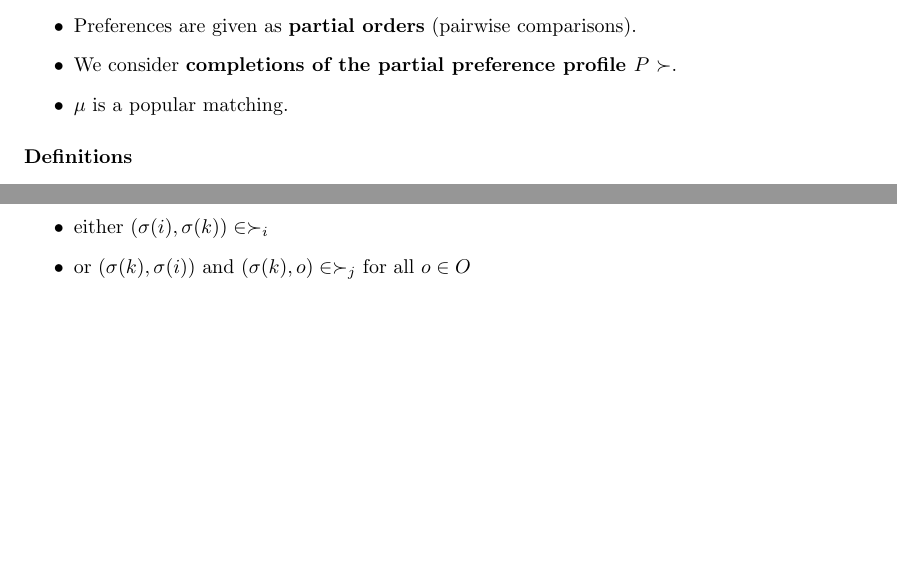
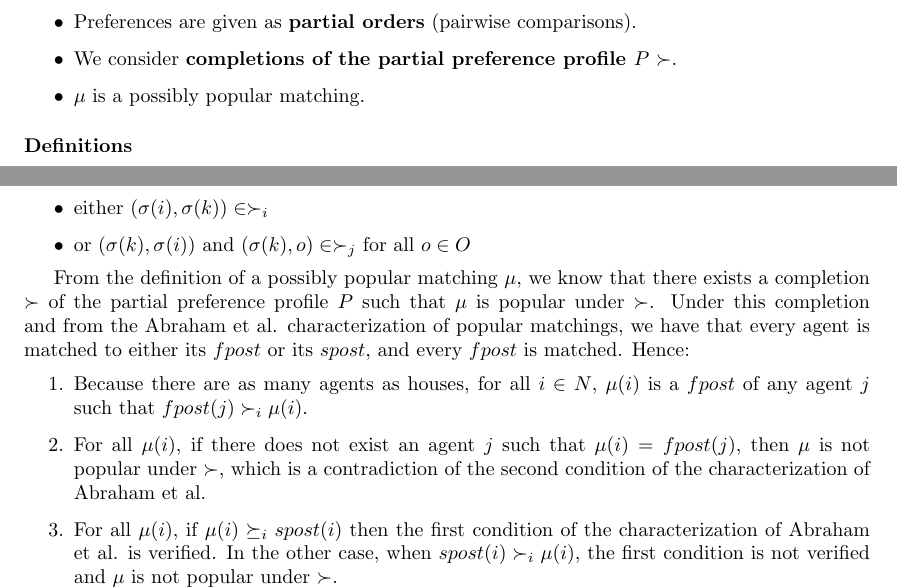
Before and after one commit to anaellewilczynski/ter-julie, a LaTeX document (PseudoCode.tex): two parts of page 9 of 9, joined at a grey line, cut so that both start at the same text, the shorter picture padded with empty space. Compiled offline with pdfLaTeX.

Commit message:
Reflection - proof construct a completion given a possibly popular matching

```diff
--- a/PseudoCode.tex
+++ b/PseudoCode.tex
@@ -520,7 +520,7 @@ This proves the desired property.
     \item We assume a \textbf{perfect matching}: $|N| = |O|$ and all agents/objects are matched.
     \item Preferences are given as \textbf{partial orders} (pairwise comparisons).
     \item We consider \textbf{completions of the partial preference profile $P$} $\succ$.
-    \item $\mu$ is a popular matching.
+    \item $\mu$ is a possibly popular matching.
 \end{itemize}
 
 \paragraph{Definitions}
@@ -545,6 +545,18 @@ For each object $\sigma(k) \in O \backslash \{\sigma(i)\}$ and for each agent $i
     \item either $(\sigma(i), \sigma(k)) \in \succ_i$
     \item or $(\sigma(k), \sigma(i))$ and $(\sigma(k), o) \in \succ_j$ for all $o \in O$
 \end{itemize}
+
+
+From the definition of a possibly popular matching $\mu $, we know that there exists a completion $\succ$ of the partial preference profile $P$ such that $\mu$ is popular under $\succ$.
+Under this completion and from the Abraham et al. characterization of popular matchings, we have that every agent is matched to either its $fpost$ or its $spost$, and every $fpost$ is matched.
+Hence:
+\begin{enumerate}
+    \item Because there are as many agents as houses, for all $i \in N$, $\mu(i)$ is a $fpost$ of any agent $j$ such that $fpost(j) \succ_i \mu(i)$.
+    \item For all $\mu(i)$, if there does not exist an agent $j$ such that $\mu(i) = fpost(j)$, then $\mu$ is not popular under $\succ$, which is a contradiction of the second condition of the characterization of Abraham et al.
+    \item For all $\mu(i)$, if $\mu(i) \succeq_i spost(i)$ then the first condition of the characterization of Abraham et al. is verified. In the other case, when $spost(i) \succ_i \mu(i)$, the first condition is not verified and $\mu$ is not popular under $\succ$.
+\end{enumerate}
+
+
 
 % =>
 
```
Also changed, not shown: 1 other file.
